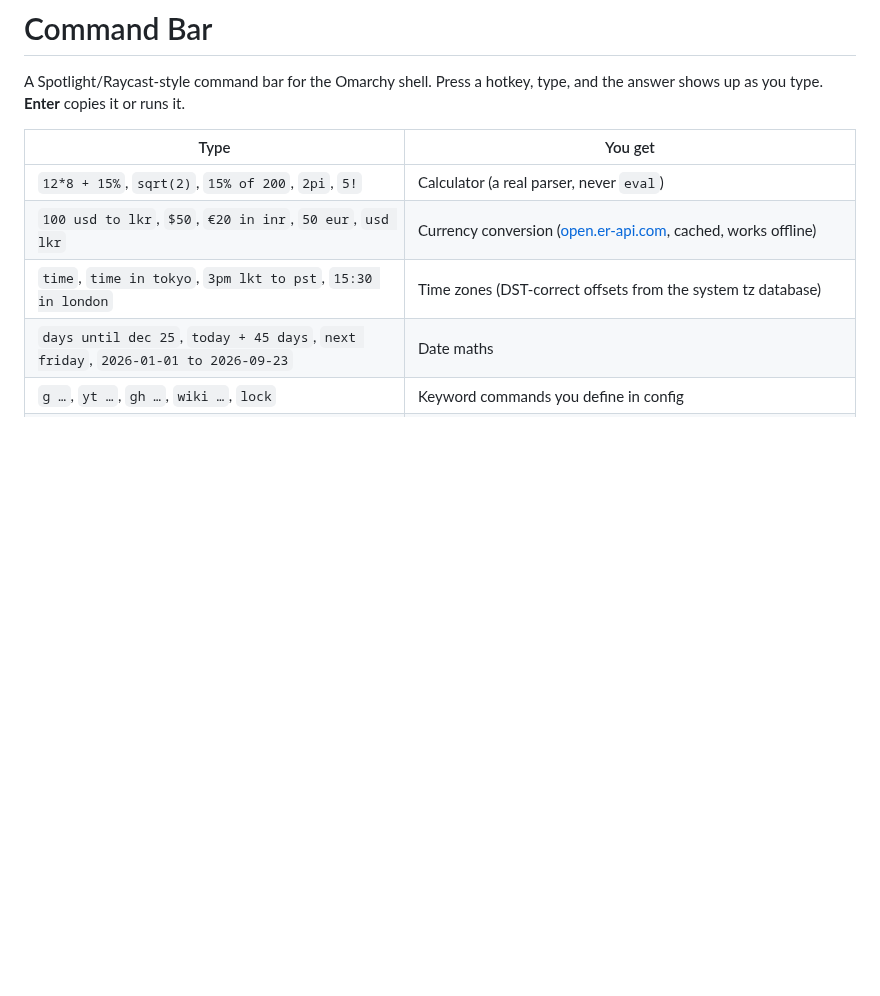
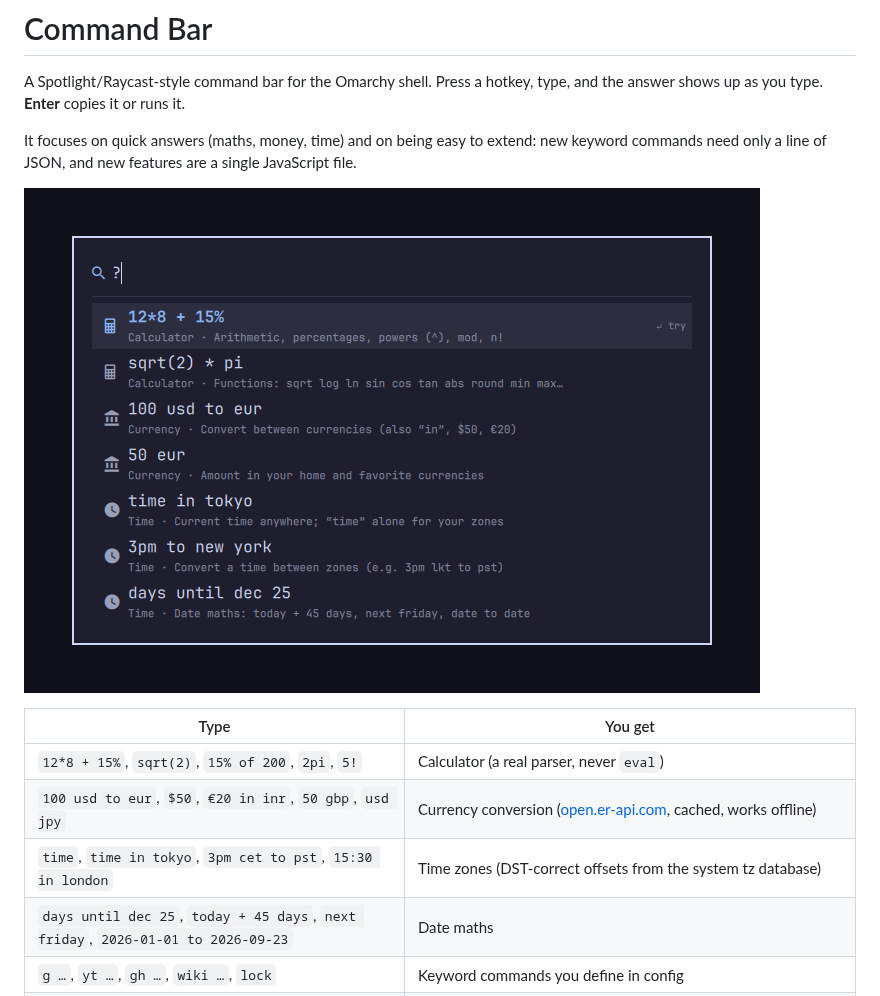
Before and after one commit to Saikomantisu/omarchy-commandbar, a Markdown page: README.md, the part around one of its changes. GitHub-like rendering; pictures changed too: preview.png (added); blank space fills up the shorter version.

```diff
--- a/README.md
+++ b/README.md
@@ -2,11 +2,15 @@
 
 A Spotlight/Raycast-style command bar for the Omarchy shell. Press a hotkey, type, and the answer shows up as you type. **Enter** copies it or runs it.
 
+It focuses on quick answers (maths, money, time) and on being easy to extend: new keyword commands need only a line of JSON, and new features are a single JavaScript file.
+
+![Command Bar listing its features after typing ?](preview.png)
+
 | Type | You get |
 |------|---------|
 | `12*8 + 15%`, `sqrt(2)`, `15% of 200`, `2pi`, `5!` | Calculator (a real parser, never `eval`) |
-| `100 usd to lkr`, `$50`, `€20 in inr`, `50 eur`, `usd lkr` | Currency conversion ([open.er-api.com](https://open.er-api.com), cached, works offline) |
-| `time`, `time in tokyo`, `3pm lkt to pst`, `15:30 in london` | Time zones (DST-correct offsets from the system tz database) |
+| `100 usd to eur`, `$50`, `€20 in inr`, `50 gbp`, `usd jpy` | Currency conversion ([open.er-api.com](https://open.er-api.com), cached, works offline) |
+| `time`, `time in tokyo`, `3pm cet to pst`, `15:30 in london` | Time zones (DST-correct offsets from the system tz database) |
 | `days until dec 25`, `today + 45 days`, `next friday`, `2026-01-01 to 2026-09-23` | Date maths |
 | `g …`, `yt …`, `gh …`, `wiki …`, `lock` | Keyword commands you define in config |
 | `:fire`, `emoji thumbs up` | Emoji search. Enter types it into the app you were in (`"emoji": { "onEnter": "copy" }` to copy instead) |
```
Also changed, not shown: other parts of README.md (+32 -5 lines), 7 other files.
